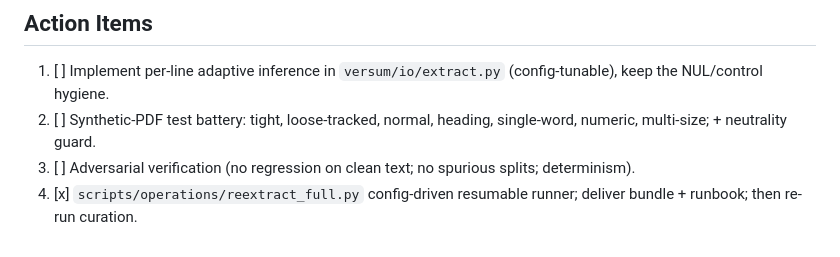
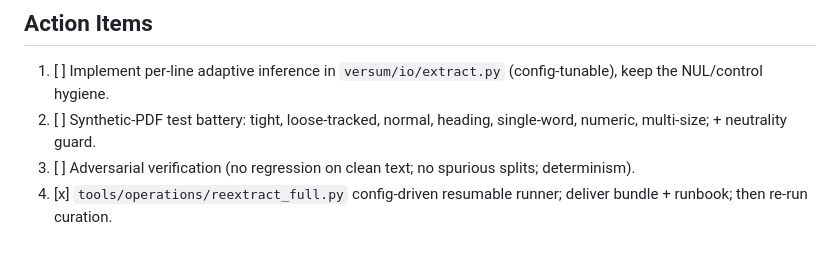
Before and after one commit to flxk1/loomground-versum, a Markdown page: docs/decisions/002-adaptive-space-inference.md, the part around the change. Drawn GitHub-style.

Commit message:
docs: reextract runner lives in tools/, not scripts/

```diff
--- a/docs/decisions/002-adaptive-space-inference.md
+++ b/docs/decisions/002-adaptive-space-inference.md
@@ -135,4 +135,4 @@ any geometry and is left as-is rather than guessed at.
 1. [ ] Implement per-line adaptive inference in `versum/io/extract.py` (config-tunable), keep the NUL/control hygiene.
 2. [ ] Synthetic-PDF test battery: tight, loose-tracked, normal, heading, single-word, numeric, multi-size; + neutrality guard.
 3. [ ] Adversarial verification (no regression on clean text; no spurious splits; determinism).
-4. [x] `scripts/operations/reextract_full.py` config-driven resumable runner; deliver bundle + runbook; then re-run curation.
+4. [x] `tools/operations/reextract_full.py` config-driven resumable runner; deliver bundle + runbook; then re-run curation.
```
